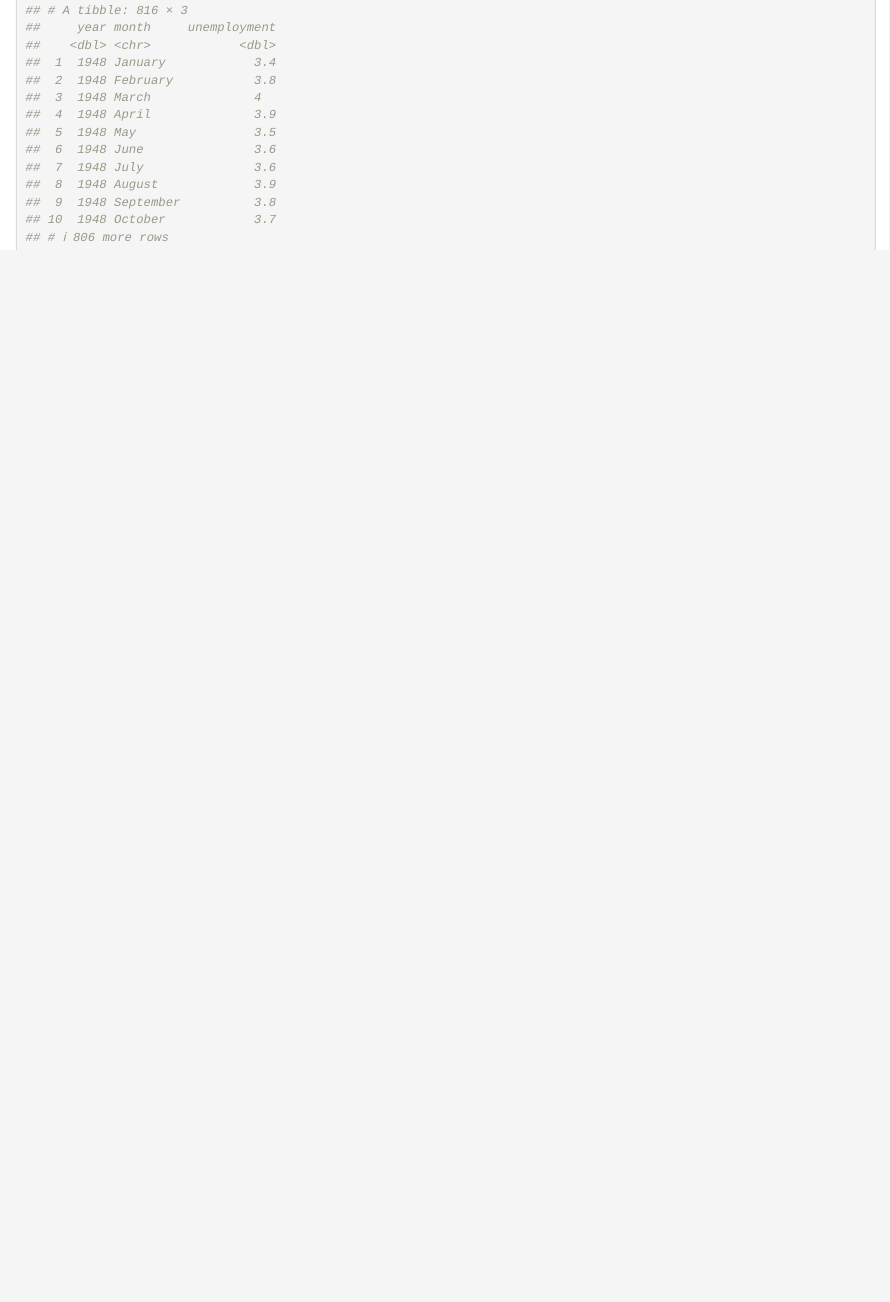
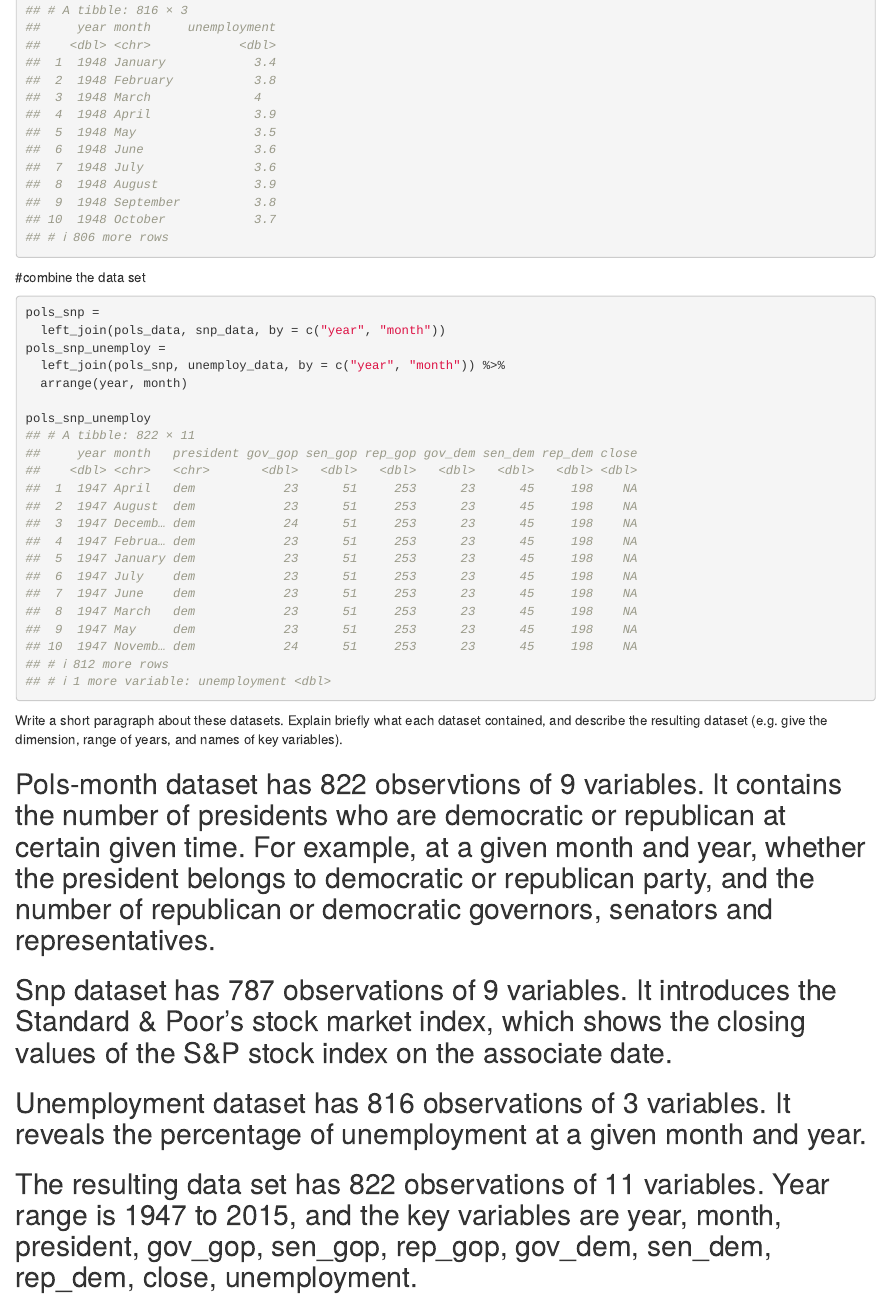
Before and after one commit to JosieZhuo/NYC_subway_data_cleaning, an R Markdown document (p8105_hw2_qz2493.Rmd): the page in a window 1100 px wide, from 5070 px down. Rendered offline with R 4.5, knitr and Pandoc, with nearby package versions; column names are cleaned by a stand-in for the janitor package.

Commit message:
finished the code and comment of q3

````diff
--- a/p8105_hw2_qz2493.Rmd
+++ b/p8105_hw2_qz2493.Rmd
@@ -165,5 +165,25 @@ unemploy_data =
   )
 
 unemploy_data
+```
 
+#combine the data set
+```{r}
+pols_snp =
+  left_join(pols_data, snp_data, by = c("year", "month"))
+pols_snp_unemploy =
+  left_join(pols_snp, unemploy_data, by = c("year", "month")) %>%
+  arrange(year, month)
+
+pols_snp_unemploy
 ```
+
+Write a short paragraph about these datasets. Explain briefly what each dataset contained, and describe the resulting dataset (e.g. give the dimension, range of years, and names of key variables).
+
+## Pols-month dataset has `r nrow(pols_data)` observtions of `r ncol(pols_data)` variables. It contains the number of presidents who are democratic or republican at certain given time. For example, at a given month and year, whether the president belongs to democratic or republican party, and the number of republican or democratic governors, senators and representatives.
+
+## Snp dataset has `r nrow(snp_data)` observations of `r ncol(pols_data)` variables. It introduces the Standard & Poor’s stock market index, which shows the closing values of the S&P stock index on the associate date.
+
+## Unemployment dataset has `r nrow(unemploy_data)` observations of `r ncol(unemploy_data)` variables. It reveals the percentage of unemployment at a given month and year.
+
+## The resulting data set has `r nrow(pols_snp_unemploy)` observations of `r ncol(pols_snp_unemploy)` variables. Year range is 1947 to 2015, and the key variables are `r names(pols_snp_unemploy)`.
````
Also changed, not shown: p8105_hw2_qz2493.html.
